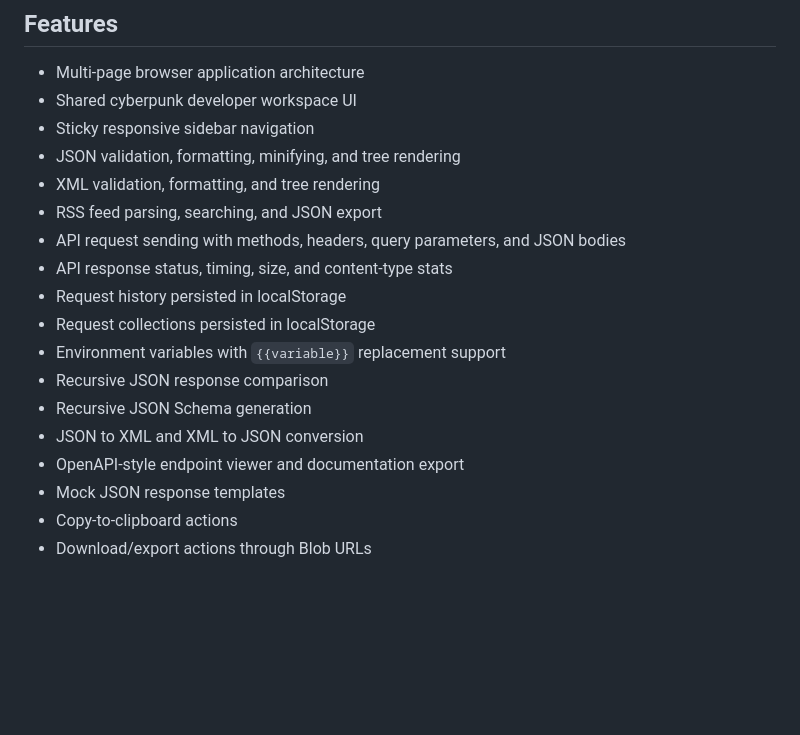
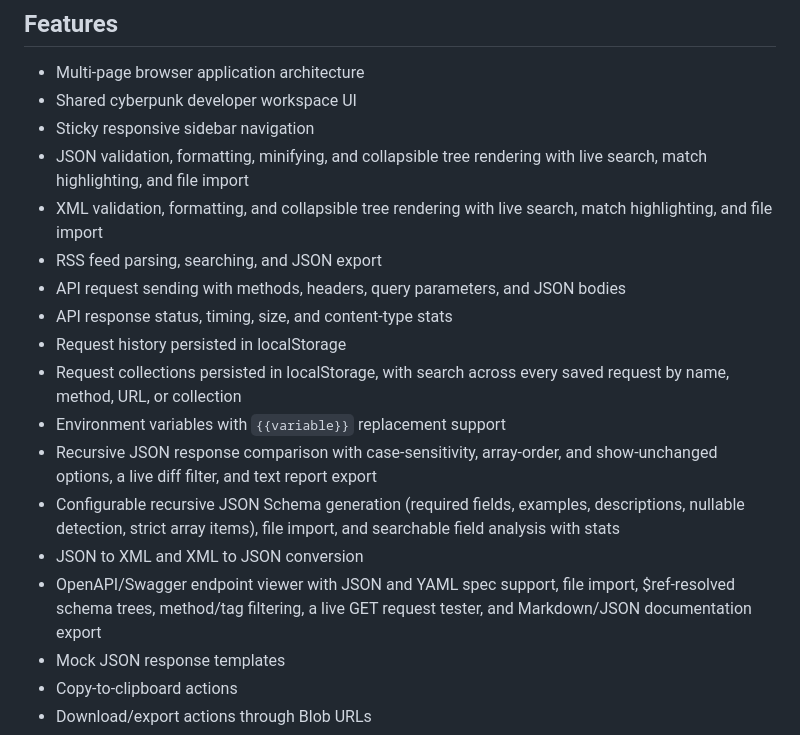
Before and after one commit to fazal305/devkit-studio, a Markdown page: README.md, the part around the change. Drawn GitHub-style; blank space fills up the shorter version.

Commit message:
Document newly folded-in features in README
Mention the search, options, file import, and live-testing capabilities
ported in from postman-lite, api-response-comparator,
specforge-api-explorer, json-schema-builder, and dataforge.

```diff
--- a/README.md
+++ b/README.md
@@ -37,18 +37,26 @@ The project is designed as a flagship portfolio application: it demonstrates str
 - Multi-page browser application architecture
 - Shared cyberpunk developer workspace UI
 - Sticky responsive sidebar navigation
-- JSON validation, formatting, minifying, and tree rendering
-- XML validation, formatting, and tree rendering
+- JSON validation, formatting, minifying, and collapsible tree rendering
+  with live search, match highlighting, and file import
+- XML validation, formatting, and collapsible tree rendering with live
+  search, match highlighting, and file import
 - RSS feed parsing, searching, and JSON export
 - API request sending with methods, headers, query parameters, and JSON bodies
 - API response status, timing, size, and content-type stats
 - Request history persisted in localStorage
-- Request collections persisted in localStorage
+- Request collections persisted in localStorage, with search across every
+  saved request by name, method, URL, or collection
 - Environment variables with `{{variable}}` replacement support
-- Recursive JSON response comparison
-- Recursive JSON Schema generation
+- Recursive JSON response comparison with case-sensitivity, array-order,
+  and show-unchanged options, a live diff filter, and text report export
+- Configurable recursive JSON Schema generation (required fields, examples,
+  descriptions, nullable detection, strict array items), file import, and
+  searchable field analysis with stats
 - JSON to XML and XML to JSON conversion
-- OpenAPI-style endpoint viewer and documentation export
+- OpenAPI/Swagger endpoint viewer with JSON and YAML spec support, file
+  import, $ref-resolved schema trees, method/tag filtering, a live GET
+  request tester, and Markdown/JSON documentation export
 - Mock JSON response templates
 - Copy-to-clipboard actions
 - Download/export actions through Blob URLs
```
